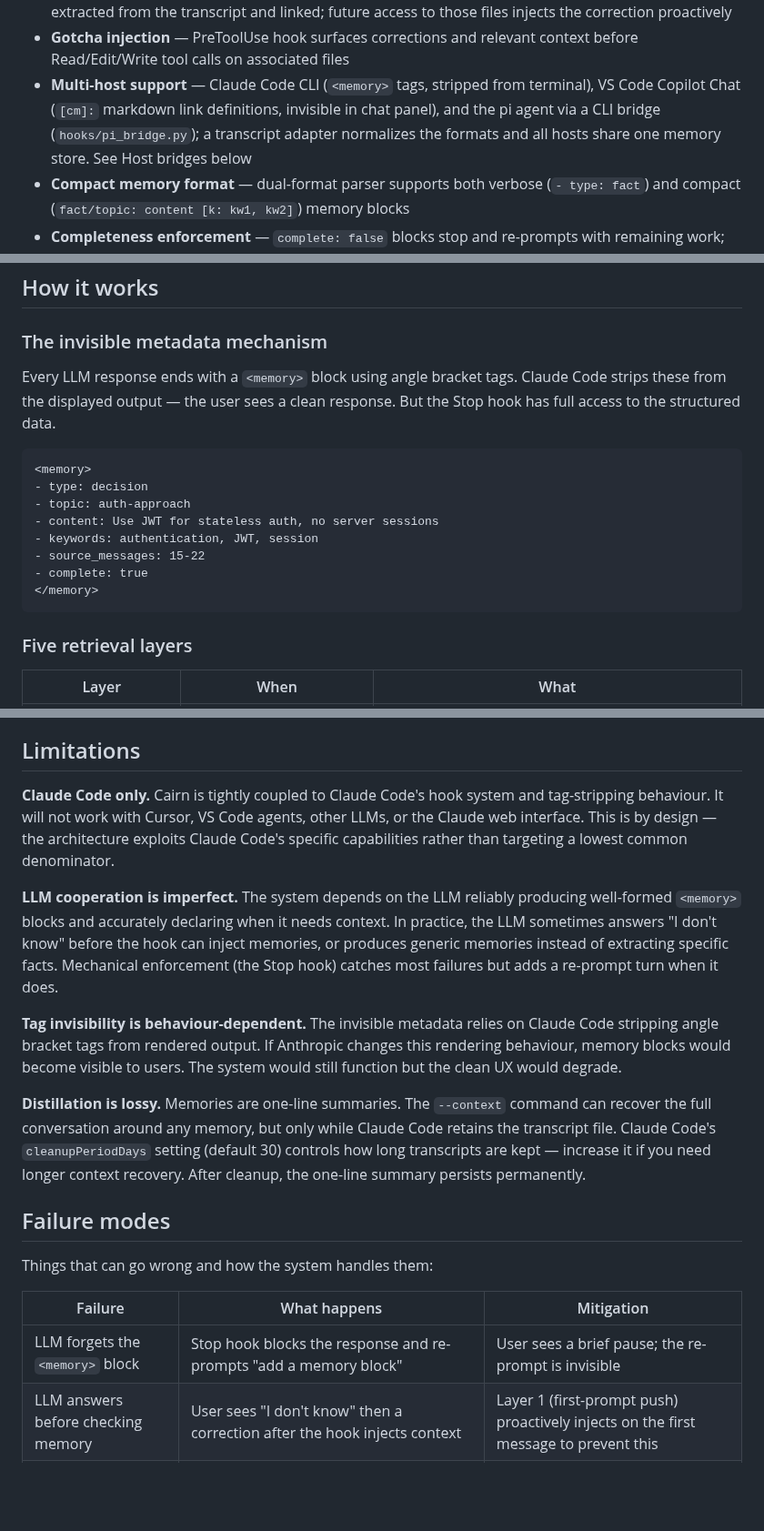
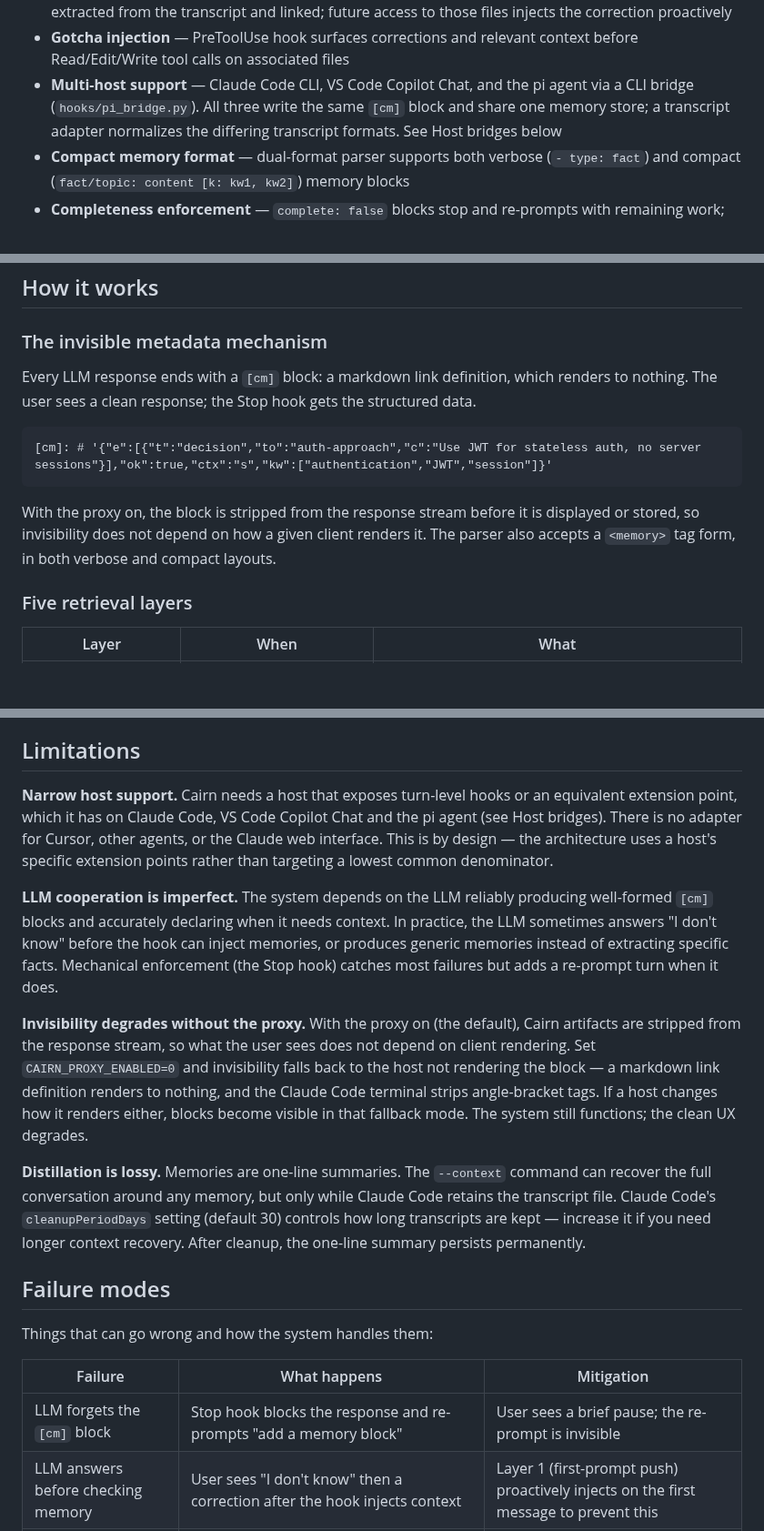
Before and after one commit to jimovonz/cairn, a Markdown page: README.md, 3 parts joined by grey strips. Shown at 91% size. Drawn GitHub-style; blank space fills up the shorter version.

Commit message:
docs: make the README self-contained and correct its stale claims
One line narrated prior process — a design-decisions row explaining that an
earlier version of the table said "pull-based". Removed; the row now just
states what retrieval does.

Removing it surfaced three claims that were no longer true:

- The block format section documented `<memory>` angle-bracket tags as the
  mechanism, with a verbose example. The rules file instructs `[cm]` and never
  mentions `<memory>`, so the example a reader copies was the legacy form.
  Now leads with `[cm]`, notes the parser still accepts the tag form, and says
  the proxy is what makes it invisible rather than client rendering.
- Limitations said "Claude Code only ... will not work with VS Code agents",
  directly contradicting the Multi-host bullet and the Host bridges section.
  Now states the real constraint: a host needs turn-level hooks, which Claude
  Code, Copilot and pi have.
- "Tag invisibility is behaviour-dependent" described the pre-proxy fallback as
  the only mechanism. Now distinguishes proxy-on from CAIRN_PROXY_ENABLED=0.

Also corrected the Multi-host bullet, which implied Claude Code and Copilot use
different block formats, and the remaining `<memory>` references in Limitations
and the failure-mode table.

Co-Authored-By: Claude Opus 5 (1M context) <noreply@anthropic.com>

````diff
--- a/README.md
+++ b/README.md
@@ -104,7 +104,7 @@ The user never asked Claude to remember the bird. Never asked it to look anythin
 - **Contradiction handling** — same-topic updates suppress the old entry; negation heuristics dampen conflicting memories; `-!` annotations preserve why something was wrong
 - **Correction-file association** — when a correction is stored, surrounding file paths are automatically extracted from the transcript and linked; future access to those files injects the correction proactively
 - **Gotcha injection** — PreToolUse hook surfaces corrections and relevant context before Read/Edit/Write tool calls on associated files
-- **Multi-host support** — Claude Code CLI (`<memory>` tags, stripped from terminal), VS Code Copilot Chat (`[cm]:` markdown link definitions, invisible in chat panel), and the pi agent via a CLI bridge (`hooks/pi_bridge.py`); a transcript adapter normalizes the formats and all hosts share one memory store. See Host bridges below
+- **Multi-host support** — Claude Code CLI, VS Code Copilot Chat, and the pi agent via a CLI bridge (`hooks/pi_bridge.py`). All three write the same `[cm]` block and share one memory store; a transcript adapter normalizes the differing transcript formats. See Host bridges below
 - **Compact memory format** — dual-format parser supports both verbose (`- type: fact`) and compact (`fact/topic: content [k: kw1, kw2]`) memory blocks
 - **Completeness enforcement** — `complete: false` blocks stop and re-prompts with remaining work; trailing intent detection blocks when the LLM promises action without following through
 - **Bootstrap enforcement** — forces context checks every N turns to build the habit of cairn-first reasoning
@@ -225,18 +225,13 @@ Memories are tagged with the project name and git commit SHA for provenance. Re-
 
 ### The invisible metadata mechanism
 
-Every LLM response ends with a `<memory>` block using angle bracket tags. Claude Code strips these from the displayed output — the user sees a clean response. But the Stop hook has full access to the structured data.
+Every LLM response ends with a `[cm]` block: a markdown link definition, which renders to nothing. The user sees a clean response; the Stop hook gets the structured data.
 
 ```
-<memory>
-- type: decision
-- topic: auth-approach
-- content: Use JWT for stateless auth, no server sessions
-- keywords: authentication, JWT, session
-- source_messages: 15-22
-- complete: true
-</memory>
+[cm]: # '{"e":[{"t":"decision","to":"auth-approach","c":"Use JWT for stateless auth, no server sessions"}],"ok":true,"ctx":"s","kw":["authentication","JWT","session"]}'
 ```
+
+With the proxy on, the block is stripped from the response stream before it is displayed or stored, so invisibility does not depend on how a given client renders it. The parser also accepts a `<memory>` tag form, in both verbose and compact layouts.
 
 ### Five retrieval layers
 
@@ -508,11 +503,11 @@ other people.
 
 ## Limitations
 
-**Claude Code only.** Cairn is tightly coupled to Claude Code's hook system and tag-stripping behaviour. It will not work with Cursor, VS Code agents, other LLMs, or the Claude web interface. This is by design — the architecture exploits Claude Code's specific capabilities rather than targeting a lowest common denominator.
+**Narrow host support.** Cairn needs a host that exposes turn-level hooks or an equivalent extension point, which it has on Claude Code, VS Code Copilot Chat and the pi agent (see Host bridges). There is no adapter for Cursor, other agents, or the Claude web interface. This is by design — the architecture uses a host's specific extension points rather than targeting a lowest common denominator.
 
-**LLM cooperation is imperfect.** The system depends on the LLM reliably producing well-formed `<memory>` blocks and accurately declaring when it needs context. In practice, the LLM sometimes answers "I don't know" before the hook can inject memories, or produces generic memories instead of extracting specific facts. Mechanical enforcement (the Stop hook) catches most failures but adds a re-prompt turn when it does.
+**LLM cooperation is imperfect.** The system depends on the LLM reliably producing well-formed `[cm]` blocks and accurately declaring when it needs context. In practice, the LLM sometimes answers "I don't know" before the hook can inject memories, or produces generic memories instead of extracting specific facts. Mechanical enforcement (the Stop hook) catches most failures but adds a re-prompt turn when it does.
 
-**Tag invisibility is behaviour-dependent.** The invisible metadata relies on Claude Code stripping angle bracket tags from rendered output. If Anthropic changes this rendering behaviour, memory blocks would become visible to users. The system would still function but the clean UX would degrade.
+**Invisibility degrades without the proxy.** With the proxy on (the default), Cairn artifacts are stripped from the response stream, so what the user sees does not depend on client rendering. Set `CAIRN_PROXY_ENABLED=0` and invisibility falls back to the host not rendering the block — a markdown link definition renders to nothing, and the Claude Code terminal strips angle-bracket tags. If a host changes how it renders either, blocks become visible in that fallback mode. The system still functions; the clean UX degrades.
 
 **Distillation is lossy.** Memories are one-line summaries. The `--context` command can recover the full conversation around any memory, but only while Claude Code retains the transcript file. Claude Code's `cleanupPeriodDays` setting (default 30) controls how long transcripts are kept — increase it if you need longer context recovery. After cleanup, the one-line summary persists permanently.
 
@@ -522,7 +517,7 @@ Things that can go wrong and how the system handles them:
 
 | Failure | What happens | Mitigation |
 |---------|-------------|------------|
-| LLM forgets the `<memory>` block | Stop hook blocks the response and re-prompts "add a memory block" | User sees a brief pause; the re-prompt is invisible |
+| LLM forgets the `[cm]` block | Stop hook blocks the response and re-prompts "add a memory block" | User sees a brief pause; the re-prompt is invisible |
 | LLM answers before checking memory | User sees "I don't know" then a correction after the hook injects context | Layer 1 (first-prompt push) proactively injects on the first message to prevent this |
 | Embedding daemon not running | Memories stored without embeddings; dedup and semantic search degraded | Auto-start attempted; background backfill triggers automatically when missing embeddings detected |
 | Hook crashes | Fail-open design: crash → exit 0 → response reaches user normally | Crash logged to metrics; no user impact |
````
Also changed, not shown: other parts of README.md (+1 -1 lines).
